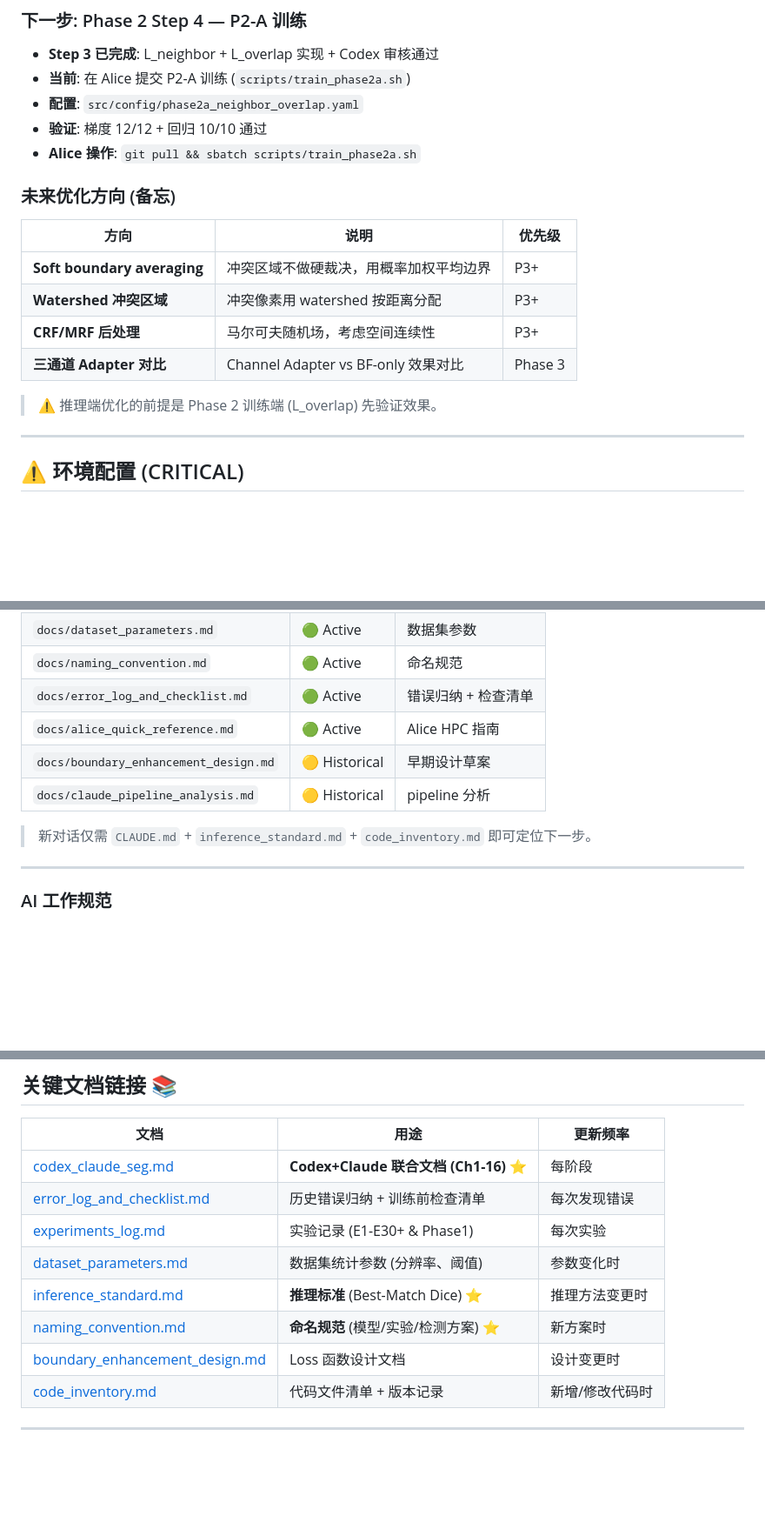
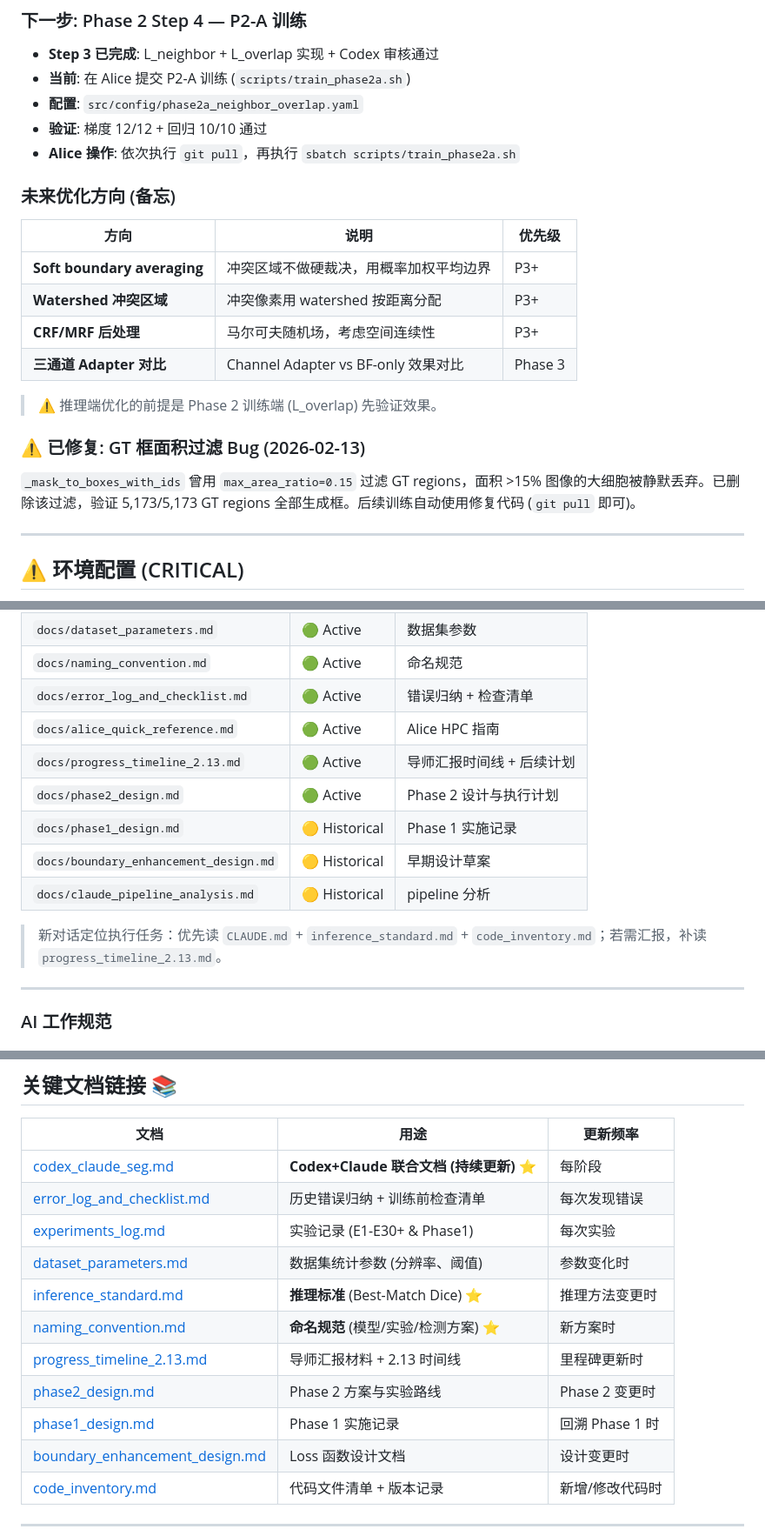
Before and after one commit to leoxin99/Cellsam, a Markdown page: CLAUDE.md, 3 parts joined by grey strips. Shown at 87% size. GitHub-like rendering; blank space fills up the shorter version.

Commit message:
docs: record GT box area filtering bugfix in CLAUDE.md and experiments_log

```diff
--- a/CLAUDE.md
+++ b/CLAUDE.md
@@ -41,7 +41,7 @@ Phase 2 结构改进     [████████████░░░░░░
 - **当前**: 在 Alice 提交 P2-A 训练 (`scripts/train_phase2a.sh`)
 - **配置**: `src/config/phase2a_neighbor_overlap.yaml`
 - **验证**: 梯度 12/12 + 回归 10/10 通过
-- **Alice 操作**: `git pull && sbatch scripts/train_phase2a.sh`
+- **Alice 操作**: 依次执行 `git pull`，再执行 `sbatch scripts/train_phase2a.sh`
 
 ### 未来优化方向 (备忘)
 
@@ -53,6 +53,10 @@ Phase 2 结构改进     [████████████░░░░░░
 | **三通道 Adapter 对比** | Channel Adapter vs BF-only 效果对比 | Phase 3 |
 
 > ⚠️ 推理端优化的前提是 Phase 2 训练端 (L_overlap) 先验证效果。
+
+### ⚠️ 已修复: GT 框面积过滤 Bug (2026-02-13)
+
+`_mask_to_boxes_with_ids` 曾用 `max_area_ratio=0.15` 过滤 GT regions，面积 >15% 图像的大细胞被静默丢弃。已删除该过滤，验证 5,173/5,173 GT regions 全部生成框。后续训练自动使用修复代码 (`git pull` 即可)。
 
 ---
 
@@ -92,10 +96,13 @@ conda activate cellsam
 | `docs/naming_convention.md` | 🟢 Active | 命名规范 |
 | `docs/error_log_and_checklist.md` | 🟢 Active | 错误归纳 + 检查清单 |
 | `docs/alice_quick_reference.md` | 🟢 Active | Alice HPC 指南 |
+| `docs/progress_timeline_2.13.md` | 🟢 Active | 导师汇报时间线 + 后续计划 |
+| `docs/phase2_design.md` | 🟢 Active | Phase 2 设计与执行计划 |
+| `docs/phase1_design.md` | 🟡 Historical | Phase 1 实施记录 |
 | `docs/boundary_enhancement_design.md` | 🟡 Historical | 早期设计草案 |
 | `docs/claude_pipeline_analysis.md` | 🟡 Historical | pipeline 分析 |
 
-> 新对话仅需 `CLAUDE.md` + `inference_standard.md` + `code_inventory.md` 即可定位下一步。
+> 新对话定位执行任务：优先读 `CLAUDE.md` + `inference_standard.md` + `code_inventory.md`；若需汇报，补读 `progress_timeline_2.13.md`。
 
 ---
 
@@ -156,12 +163,15 @@ conda activate cellsam
 
 | 文档 | 用途 | 更新频率 |
 |------|------|----------|
-| [codex_claude_seg.md](docs/codex_claude_seg.md) | **Codex+Claude 联合文档 (Ch1-16)** ⭐ | 每阶段 |
+| [codex_claude_seg.md](docs/codex_claude_seg.md) | **Codex+Claude 联合文档 (持续更新)** ⭐ | 每阶段 |
 | [error_log_and_checklist.md](docs/error_log_and_checklist.md) | 历史错误归纳 + 训练前检查清单 | 每次发现错误 |
 | [experiments_log.md](docs/experiments_log.md) | 实验记录 (E1-E30+ & Phase1) | 每次实验 |
 | [dataset_parameters.md](docs/dataset_parameters.md) | 数据集统计参数 (分辨率、阈值) | 参数变化时 |
 | [inference_standard.md](docs/inference_standard.md) | **推理标准** (Best-Match Dice) ⭐ | 推理方法变更时 |
 | [naming_convention.md](docs/naming_convention.md) | **命名规范** (模型/实验/检测方案) ⭐ | 新方案时 |
+| [progress_timeline_2.13.md](docs/progress_timeline_2.13.md) | 导师汇报材料 + 2.13 时间线 | 里程碑更新时 |
+| [phase2_design.md](docs/phase2_design.md) | Phase 2 方案与实验路线 | Phase 2 变更时 |
+| [phase1_design.md](docs/phase1_design.md) | Phase 1 实施记录 | 回溯 Phase 1 时 |
 | [boundary_enhancement_design.md](docs/boundary_enhancement_design.md) | Loss 函数设计文档 | 设计变更时 |
 | [code_inventory.md](docs/code_inventory.md) | 代码文件清单 + 版本记录 | 新增/修改代码时 |
 
```
Also changed, not shown: other parts of CLAUDE.md (+5 -2 lines), docs/experiments_log.md (+1 -0 lines).
